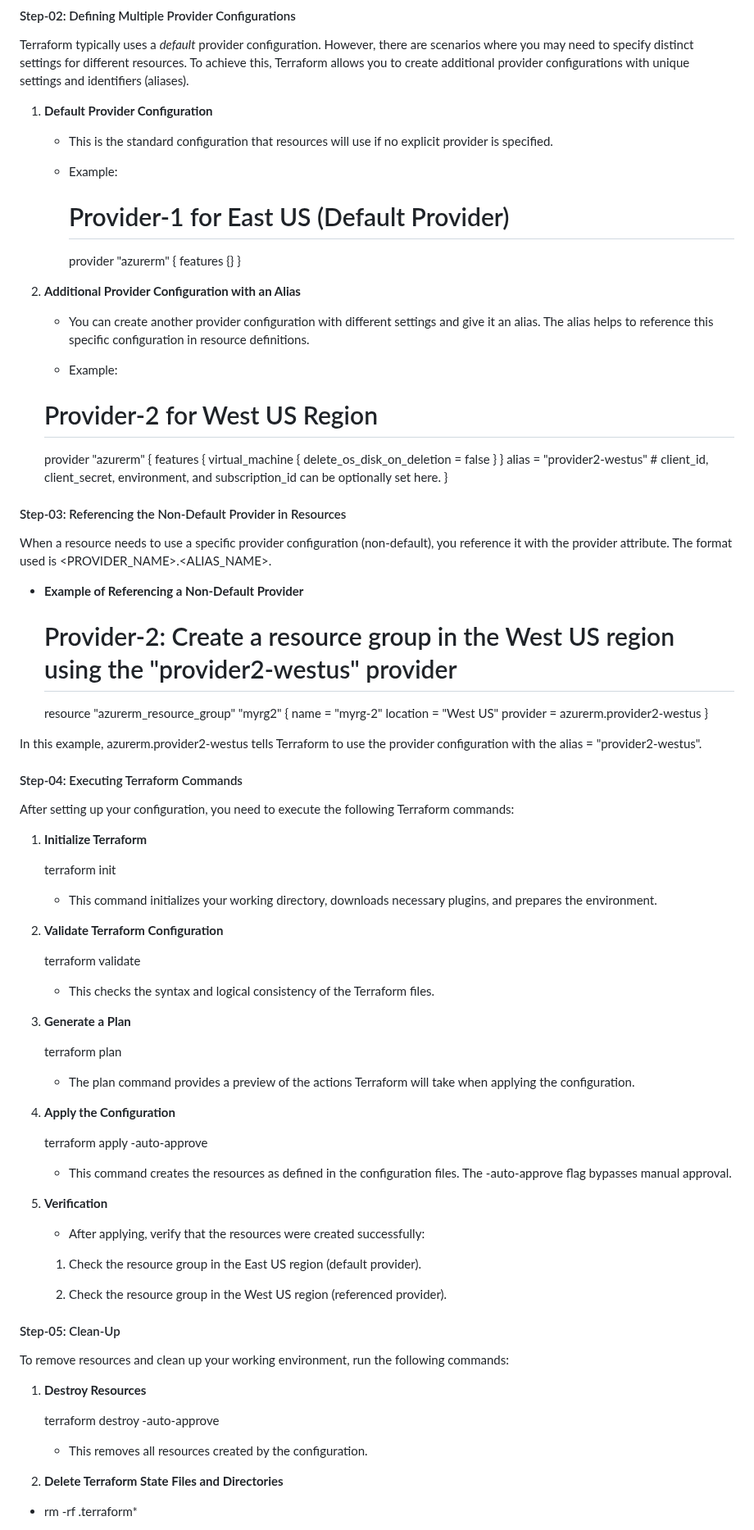
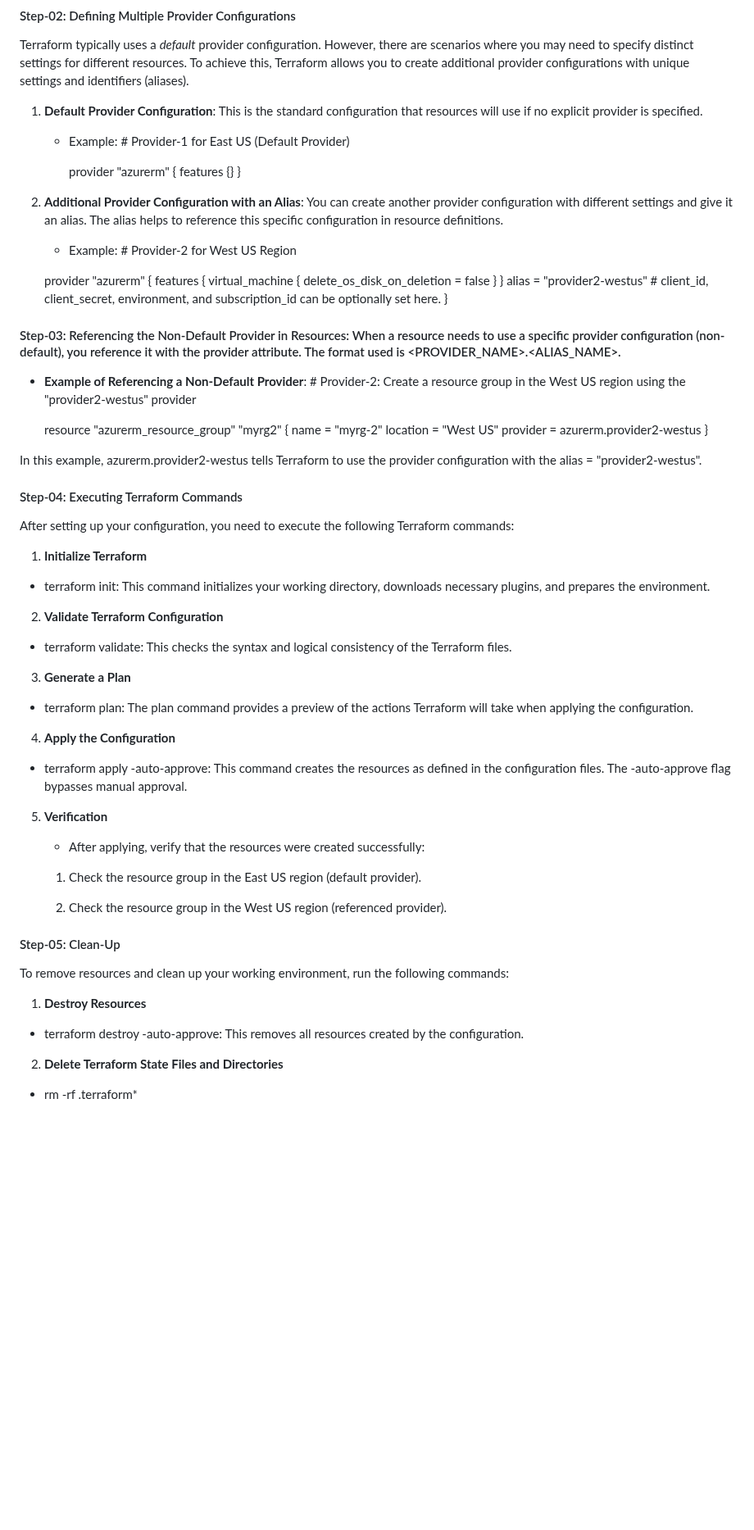
Before and after one commit to ankitnewjobs/Terraform, a Markdown page: Day:- 07 Multiple-Provider-Configurations/Readme.md, the part around one of its changes. Shown at 82% size. GitHub-like rendering; blank space fills up the shorter version.

```diff
--- a/Day:- 07 Multiple-Provider-Configurations/Readme.md
+++ b/Day:- 07 Multiple-Provider-Configurations/Readme.md
@@ -15,26 +15,18 @@ The primary focus is understanding and implementing multiple configurations for
 
 Terraform typically uses a *default* provider configuration. However, there are scenarios where you may need to specify distinct settings for different resources. To achieve this, Terraform allows you to create additional provider configurations with unique settings and identifiers (aliases).
 
-1. **Default Provider Configuration**
+1. **Default Provider Configuration**: This is the standard configuration that resources will use if no explicit provider is specified.
 
-   - This is the standard configuration that resources will use if no explicit provider is specified.
-
-   - Example:
-
-     # Provider-1 for East US (Default Provider)
+   - Example: # Provider-1 for East US (Default Provider)
 
      provider "azurerm" {
        features {}
      }
 
 
-2. **Additional Provider Configuration with an Alias**
+2. **Additional Provider Configuration with an Alias**: You can create another provider configuration with different settings and give it an alias. The alias helps to reference this specific configuration in resource definitions.
 
-   - You can create another provider configuration with different settings and give it an alias. The alias helps to reference this specific configuration in resource definitions.
-
-    - Example:
-
-     # Provider-2 for West US Region
+    - Example: # Provider-2 for West US Region
 
      provider "azurerm" {
        features {
@@ -47,13 +39,9 @@ Terraform typically uses a *default* provider configuration. However, there are
      }
 
 
-#### Step-03: Referencing the Non-Default Provider in Resources
+#### Step-03: Referencing the Non-Default Provider in Resources: When a resource needs to use a specific provider configuration (non-default), you reference it with the provider attribute. The format used is <PROVIDER_NAME>.<ALIAS_NAME>.
 
-When a resource needs to use a specific provider configuration (non-default), you reference it with the provider attribute. The format used is <PROVIDER_NAME>.<ALIAS_NAME>.
-
-- **Example of Referencing a Non-Default Provider**
-
-  # Provider-2: Create a resource group in the West US region using the "provider2-westus" provider
+- **Example of Referencing a Non-Default Provider**: # Provider-2: Create a resource group in the West US region using the "provider2-westus" provider
 
   resource "azurerm_resource_group" "myrg2" {
     name     = "myrg-2"
@@ -70,27 +58,19 @@ After setting up your configuration, you need to execute the following Terraform
 
 1. **Initialize Terraform**
 
-   terraform init
-
-   - This command initializes your working directory, downloads necessary plugins, and prepares the environment.
+ - terraform init: This command initializes your working directory, downloads necessary plugins, and prepares the environment.
 
 2. **Validate Terraform Configuration**
 
-   terraform validate
-
-   - This checks the syntax and logical consistency of the Terraform files.
+ - terraform validate: This checks the syntax and logical consistency of the Terraform files.
 
 3. **Generate a Plan**
 
-   terraform plan
-
-   - The plan command provides a preview of the actions Terraform will take when applying the configuration.
+ -  terraform plan: The plan command provides a preview of the actions Terraform will take when applying the configuration.
 
 4. **Apply the Configuration**
 
-   terraform apply -auto-approve
-
-   - This command creates the resources as defined in the configuration files. The -auto-approve flag bypasses manual approval.
+- terraform apply -auto-approve: This command creates the resources as defined in the configuration files. The -auto-approve flag bypasses manual approval.
 
 5. **Verification**
 
@@ -106,9 +86,7 @@ To remove resources and clean up your working environment, run the following com
 
 1. **Destroy Resources**
 
-   terraform destroy -auto-approve
-
-   - This removes all resources created by the configuration.
+  -  terraform destroy -auto-approve: This removes all resources created by the configuration.
 
 2. **Delete Terraform State Files and Directories**
 
```
Also changed, not shown: other parts of Day:- 07 Multiple-Provider-Configurations/Readme.md (+1 -1 lines).
